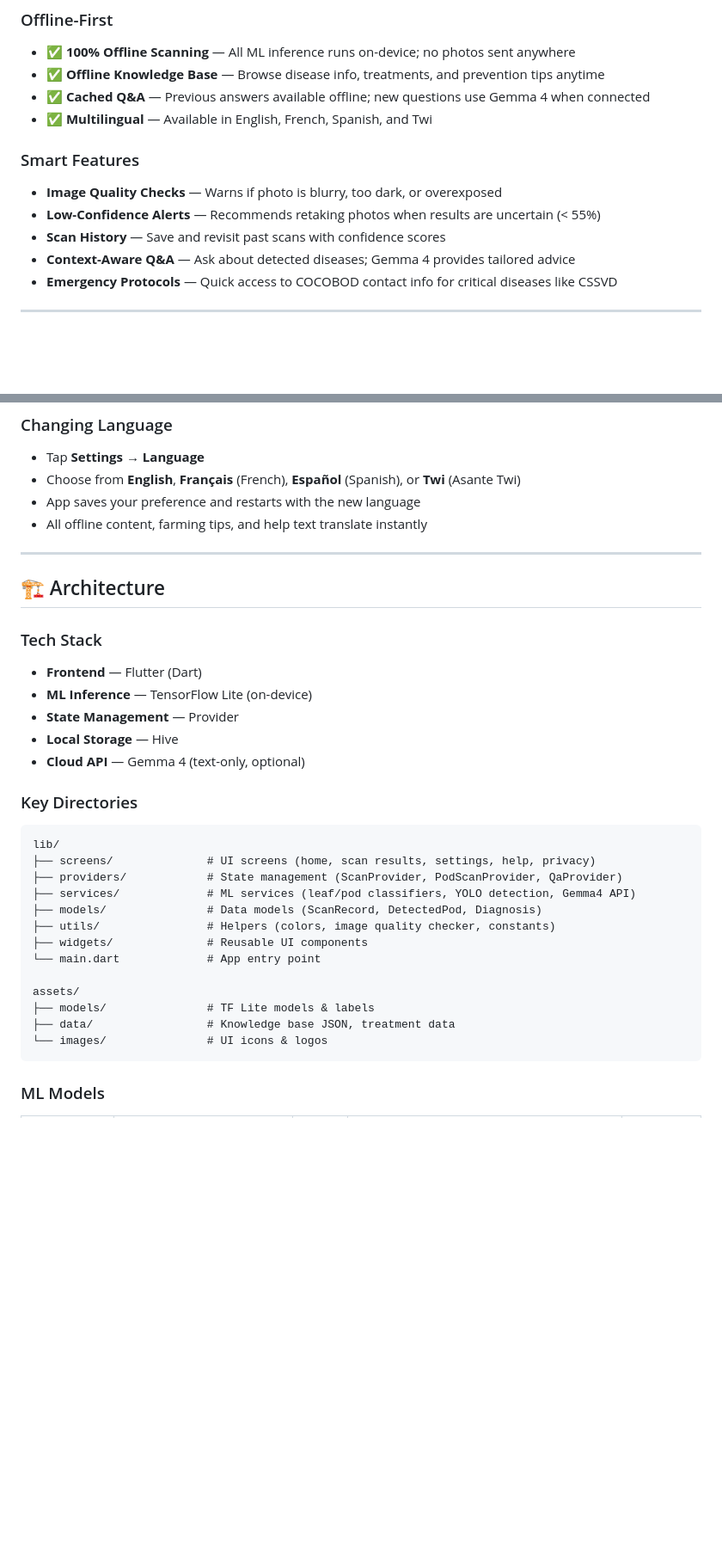
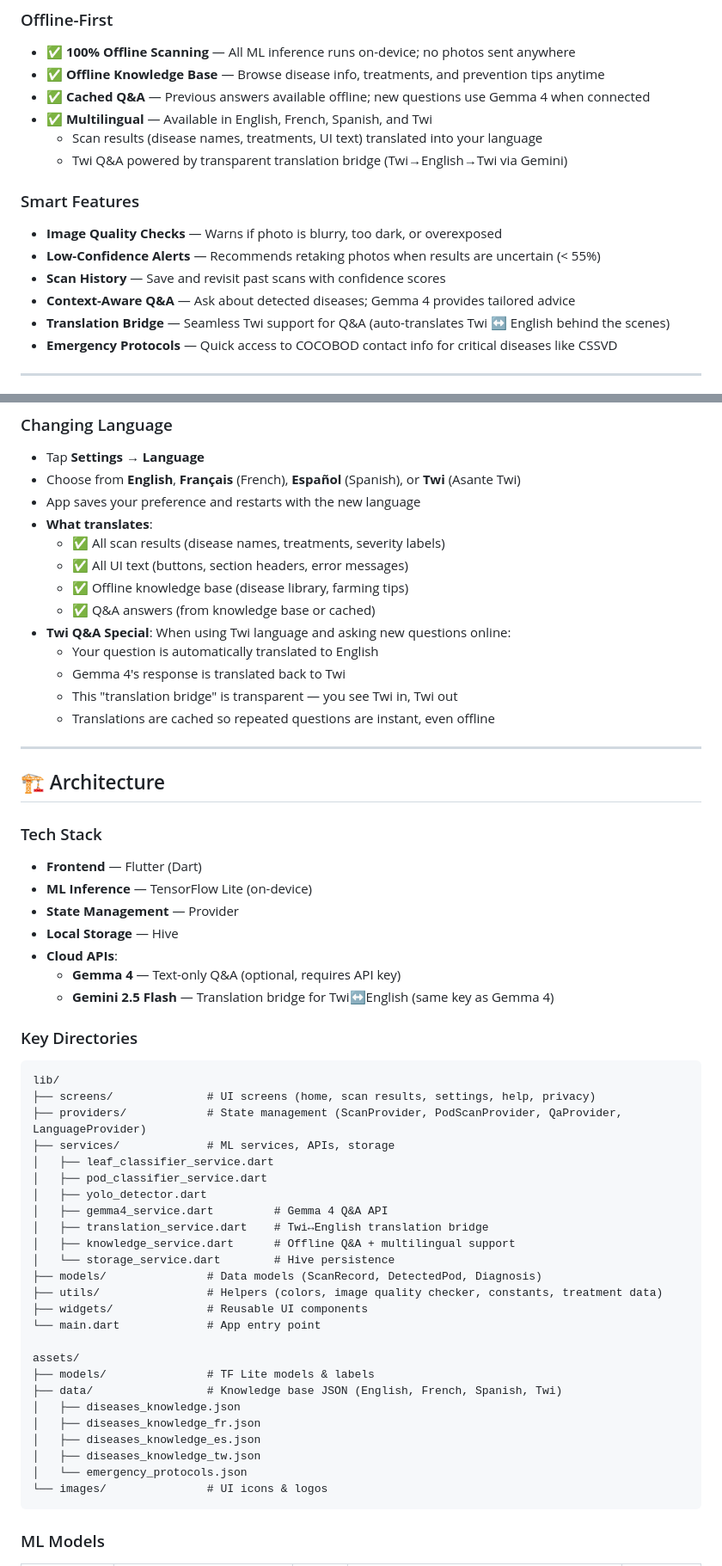
Before and after one commit to genyarko/cocoaguard, a Markdown page: README.md, 2 parts joined by grey strips. Shown at 86% size. Rendered like a GitHub page; blank space fills up the shorter version.

````diff
--- a/README.md
+++ b/README.md
@@ -21,12 +21,15 @@ CocoaGuard is a Flutter mobile app that helps Ghanaian cocoa farmers detect plan
 - ✅ **Offline Knowledge Base** — Browse disease info, treatments, and prevention tips anytime
 - ✅ **Cached Q&A** — Previous answers available offline; new questions use Gemma 4 when connected
 - ✅ **Multilingual** — Available in English, French, Spanish, and Twi
+  - Scan results (disease names, treatments, UI text) translated into your language
+  - Twi Q&A powered by transparent translation bridge (Twi→English→Twi via Gemini)
 
 ### Smart Features
 - **Image Quality Checks** — Warns if photo is blurry, too dark, or overexposed
 - **Low-Confidence Alerts** — Recommends retaking photos when results are uncertain (< 55%)
 - **Scan History** — Save and revisit past scans with confidence scores
 - **Context-Aware Q&A** — Ask about detected diseases; Gemma 4 provides tailored advice
+- **Translation Bridge** — Seamless Twi support for Q&A (auto-translates Twi ↔ English behind the scenes)
 - **Emergency Protocols** — Quick access to COCOBOD contact info for critical diseases like CSSVD
 
 ---
@@ -112,7 +115,16 @@ CocoaGuard is a Flutter mobile app that helps Ghanaian cocoa farmers detect plan
 - Tap **Settings** → **Language**
 - Choose from **English**, **Français** (French), **Español** (Spanish), or **Twi** (Asante Twi)
 - App saves your preference and restarts with the new language
-- All offline content, farming tips, and help text translate instantly
+- **What translates**:
+  - ✅ All scan results (disease names, treatments, severity labels)
+  - ✅ All UI text (buttons, section headers, error messages)
+  - ✅ Offline knowledge base (disease library, farming tips)
+  - ✅ Q&A answers (from knowledge base or cached)
+- **Twi Q&A Special**: When using Twi language and asking new questions online:
+  - Your question is automatically translated to English
+  - Gemma 4's response is translated back to Twi
+  - This "translation bridge" is transparent — you see Twi in, Twi out
+  - Translations are cached so repeated questions are instant, even offline
 
 ---
 
@@ -123,22 +135,36 @@ CocoaGuard is a Flutter mobile app that helps Ghanaian cocoa farmers detect plan
 - **ML Inference** — TensorFlow Lite (on-device)
 - **State Management** — Provider
 - **Local Storage** — Hive
-- **Cloud API** — Gemma 4 (text-only, optional)
+- **Cloud APIs**:
+  - **Gemma 4** — Text-only Q&A (optional, requires API key)
+  - **Gemini 2.5 Flash** — Translation bridge for Twi↔English (same key as Gemma 4)
 
 ### Key Directories
 ```
 lib/
 ├── screens/              # UI screens (home, scan results, settings, help, privacy)
-├── providers/            # State management (ScanProvider, PodScanProvider, QaProvider)
-├── services/             # ML services (leaf/pod classifiers, YOLO detection, Gemma4 API)
+├── providers/            # State management (ScanProvider, PodScanProvider, QaProvider, LanguageProvider)
+├── services/             # ML services, APIs, storage
+│   ├── leaf_classifier_service.dart
+│   ├── pod_classifier_service.dart
+│   ├── yolo_detector.dart
+│   ├── gemma4_service.dart         # Gemma 4 Q&A API
+│   ├── translation_service.dart    # Twi↔English translation bridge
+│   ├── knowledge_service.dart      # Offline Q&A + multilingual support
+│   └── storage_service.dart        # Hive persistence
 ├── models/               # Data models (ScanRecord, DetectedPod, Diagnosis)
-├── utils/                # Helpers (colors, image quality checker, constants)
+├── utils/                # Helpers (colors, image quality checker, constants, treatment data)
 ├── widgets/              # Reusable UI components
 └── main.dart             # App entry point
 
 assets/
 ├── models/               # TF Lite models & labels
-├── data/                 # Knowledge base JSON, treatment data
+├── data/                 # Knowledge base JSON (English, French, Spanish, Twi)
+│   ├── diseases_knowledge.json
+│   ├── diseases_knowledge_fr.json
+│   ├── diseases_knowledge_es.json
+│   ├── diseases_knowledge_tw.json
+│   └── emergency_protocols.json
 └── images/               # UI icons & logos
 ```
 
````
Also changed, not shown: ARCHITECTURE.md (+29 -8 lines), CODE_REFERENCE.md (+58 -6 lines).
